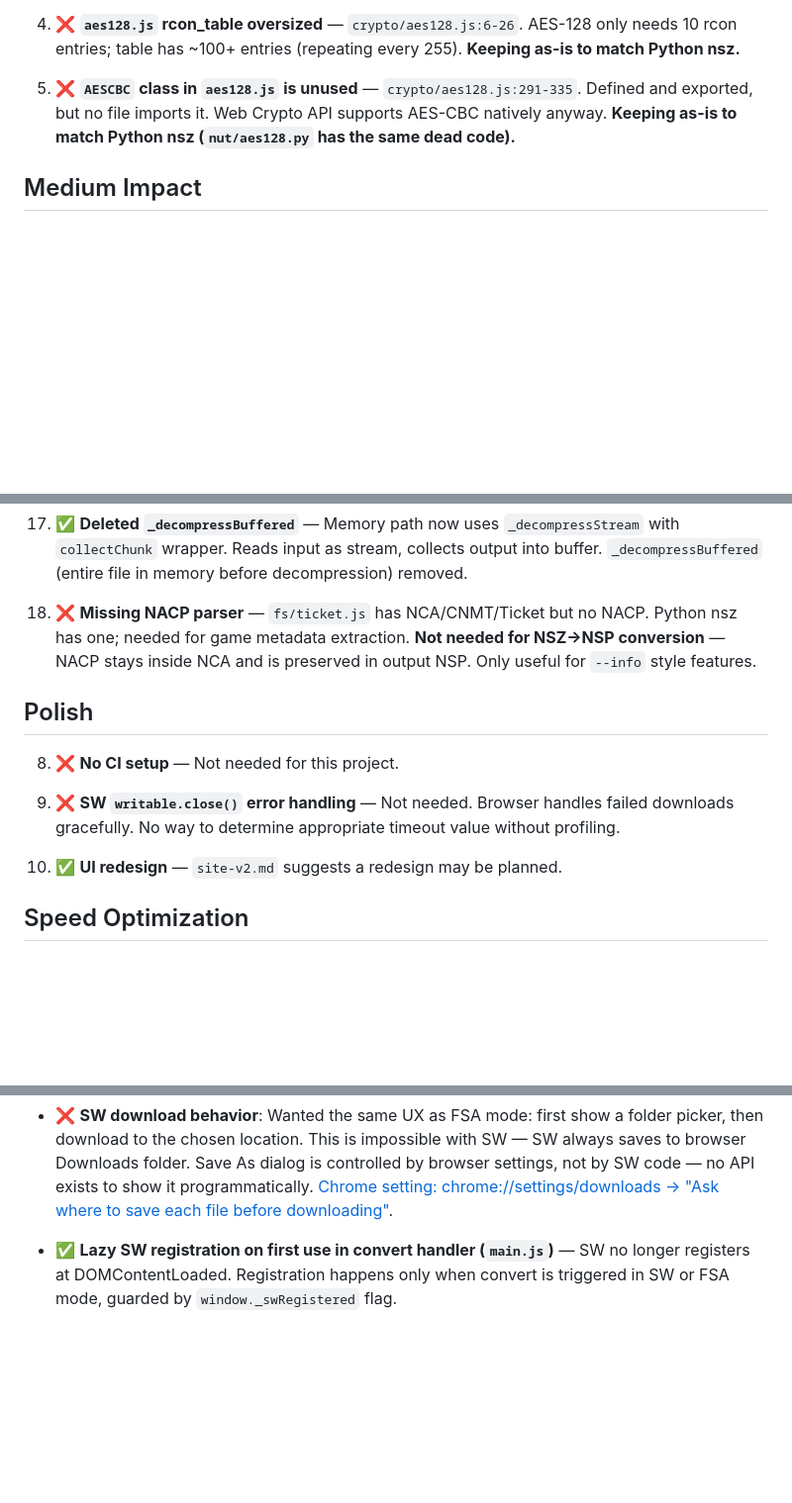
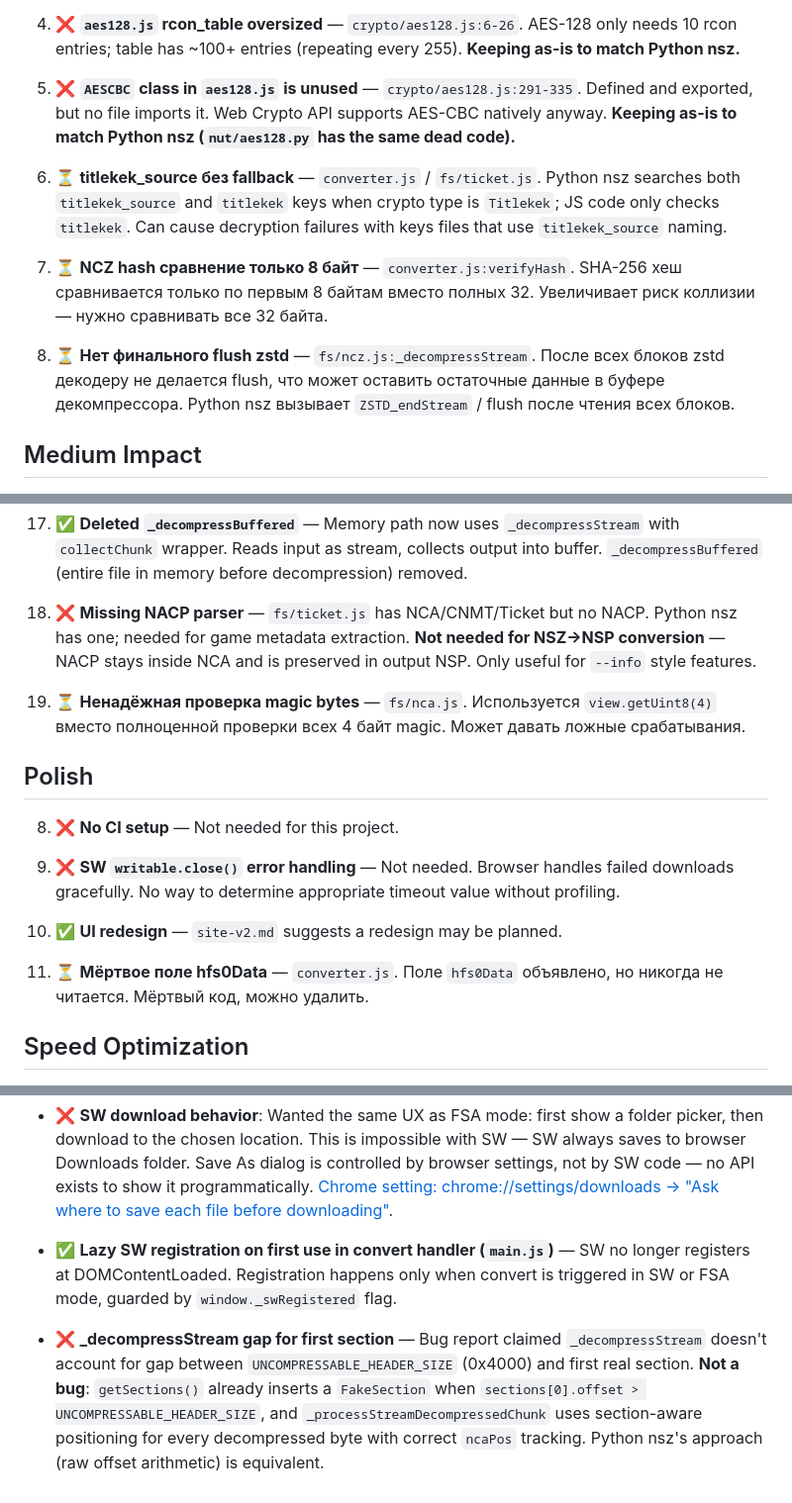
Before and after one commit to keks2293/nsz-js, a Markdown page: IMPROVEMENTS.md, 3 parts joined by grey strips. Shown at 99% size. Rendered like a GitHub page; blank space fills up the shorter version.

Commit message:
Document remaining audit findings in IMPROVEMENTS.md

```diff
--- a/IMPROVEMENTS.md
+++ b/IMPROVEMENTS.md
@@ -14,6 +14,12 @@ Prioritized areas for improvement identified 2026-05-30.
 
 5. ❌ **`AESCBC` class in `aes128.js` is unused** — `crypto/aes128.js:291-335`. Defined and exported, but no file imports it. Web Crypto API supports AES-CBC natively anyway. **Keeping as-is to match Python nsz (`nut/aes128.py` has the same dead code).**
 
+6. ⏳ **titlekek_source без fallback** — `converter.js` / `fs/ticket.js`. Python nsz searches both `titlekek_source` and `titlekek` keys when crypto type is `Titlekek`; JS code only checks `titlekek`. Can cause decryption failures with keys files that use `titlekek_source` naming.
+
+7. ⏳ **NCZ hash сравнение только 8 байт** — `converter.js:verifyHash`. SHA-256 хеш сравнивается только по первым 8 байтам вместо полных 32. Увеличивает риск коллизии — нужно сравнивать все 32 байта.
+
+8. ⏳ **Нет финального flush zstd** — `fs/ncz.js:_decompressStream`. После всех блоков zstd декодеру не делается flush, что может оставить остаточные данные в буфере декомпрессора. Python nsz вызывает `ZSTD_endStream` / flush после чтения всех блоков.
+
 ## Medium Impact
 
 15. ⏳ **Duplicated XCZ→XCI logic between converter.js and nsz-cli.js** — ~124 lines of identical algorithm (partition iteration, HFS0 building, NCZ decompression, hash verification) reimplemented with different I/O APIs. Core logic should be extracted into a shared module with Reader/Writer/Hasher abstractions (Ports & Adapters). Browser and CLI each provide platform-specific adapters (`WritableStream`/`fs.writeSync`, `SHA256`/`crypto.createHash`). CLI could also switch to sequential writes (`wb+`, seek-back for headers) for cleaner code matching Python nsz, but this doesn't enable sharing with browser (FSA requires absolute positions).
@@ -25,6 +31,9 @@ Prioritized areas for improvement identified 2026-05-30.
 
 7. ❌ **Missing NACP parser** — `fs/ticket.js` has NCA/CNMT/Ticket but no NACP. Python nsz has one; needed for game metadata extraction. **Not needed for NSZ→NSP conversion** — NACP stays inside NCA and is preserved in output NSP. Only useful for `--info` style features.
 
+9. ⏳ **Ненадёжная проверка magic bytes** — `fs/nca.js`. Используется `view.getUint8(4)` вместо полноценной проверки всех 4 байт magic. Может давать ложные срабатывания.
+
+
 ## Polish
 
 8. ❌ **No CI setup** — Not needed for this project.
@@ -32,6 +41,8 @@ Prioritized areas for improvement identified 2026-05-30.
 9. ❌ **SW `writable.close()` error handling** — Not needed. Browser handles failed downloads gracefully. No way to determine appropriate timeout value without profiling.
 
 10. ✅ **UI redesign** — `site-v2.md` suggests a redesign may be planned.
+
+11. ⏳ **Мёртвое поле hfs0Data** — `converter.js`. Поле `hfs0Data` объявлено, но никогда не читается. Мёртвый код, можно удалить.
 
 ## Speed Optimization
 
@@ -56,3 +67,5 @@ Prioritized areas for improvement identified 2026-05-30.
 - ❌ **SW download behavior**: Wanted the same UX as FSA mode: first show a folder picker, then download to the chosen location. This is impossible with SW — SW always saves to browser Downloads folder. Save As dialog is controlled by browser settings, not by SW code — no API exists to show it programmatically. [Chrome setting: chrome://settings/downloads → "Ask where to save each file before downloading"](chrome://settings/downloads).
 
 - ✅ **Lazy SW registration on first use in convert handler (`main.js`)** — SW no longer registers at DOMContentLoaded. Registration happens only when convert is triggered in SW or FSA mode, guarded by `window._swRegistered` flag.
+
+- ❌ **_decompressStream gap for first section** — Bug report claimed `_decompressStream` doesn't account for gap between `UNCOMPRESSABLE_HEADER_SIZE` (0x4000) and first real section. **Not a bug**: `getSections()` already inserts a `FakeSection` when `sections[0].offset > UNCOMPRESSABLE_HEADER_SIZE`, and `_processStreamDecompressedChunk` uses section-aware positioning for every decompressed byte with correct `ncaPos` tracking. Python nsz's approach (raw offset arithmetic) is equivalent.
```
